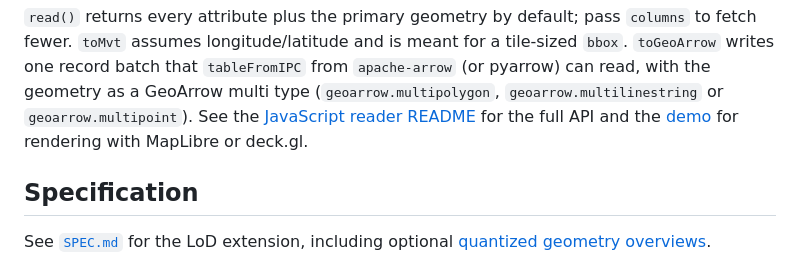
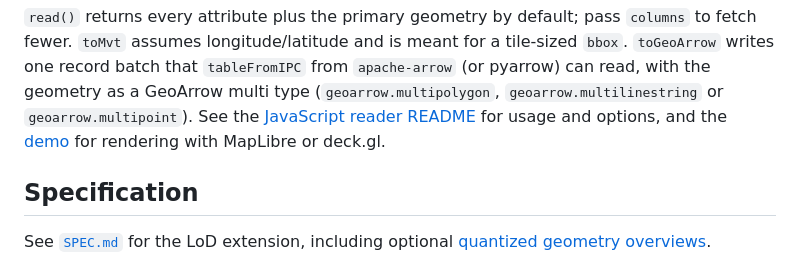
Before and after one commit to Kanahiro/cloud-optimized-geoparquet, a Markdown page: README.md, the part around the change. Drawn GitHub-style.

Commit message:
Simplify JavaScript package READMEs

```diff
--- a/README.md
+++ b/README.md
@@ -116,7 +116,7 @@ a tile-sized `bbox`. `toGeoArrow` writes one record batch that
 `tableFromIPC` from `apache-arrow` (or pyarrow) can read, with the geometry as a
 GeoArrow multi type (`geoarrow.multipolygon`, `geoarrow.multilinestring` or
 `geoarrow.multipoint`). See the [JavaScript reader README](./js/packages/reader/README.md)
-for the full API and the [demo](./js/demo) for rendering with MapLibre or deck.gl.
+for usage and options, and the [demo](./js/demo) for rendering with MapLibre or deck.gl.
 
 ## Specification
 
```
Also changed, not shown: 2 other files.
